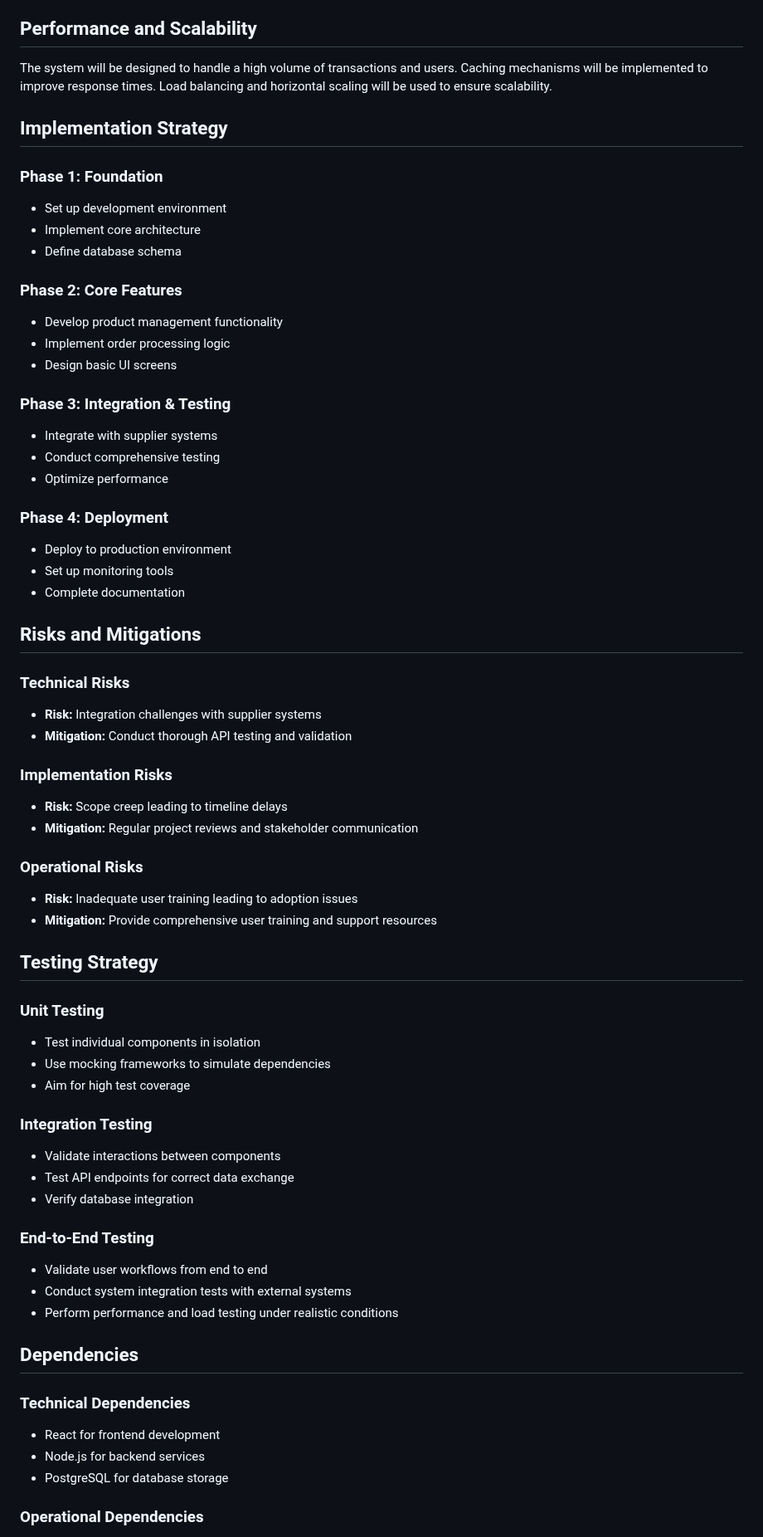
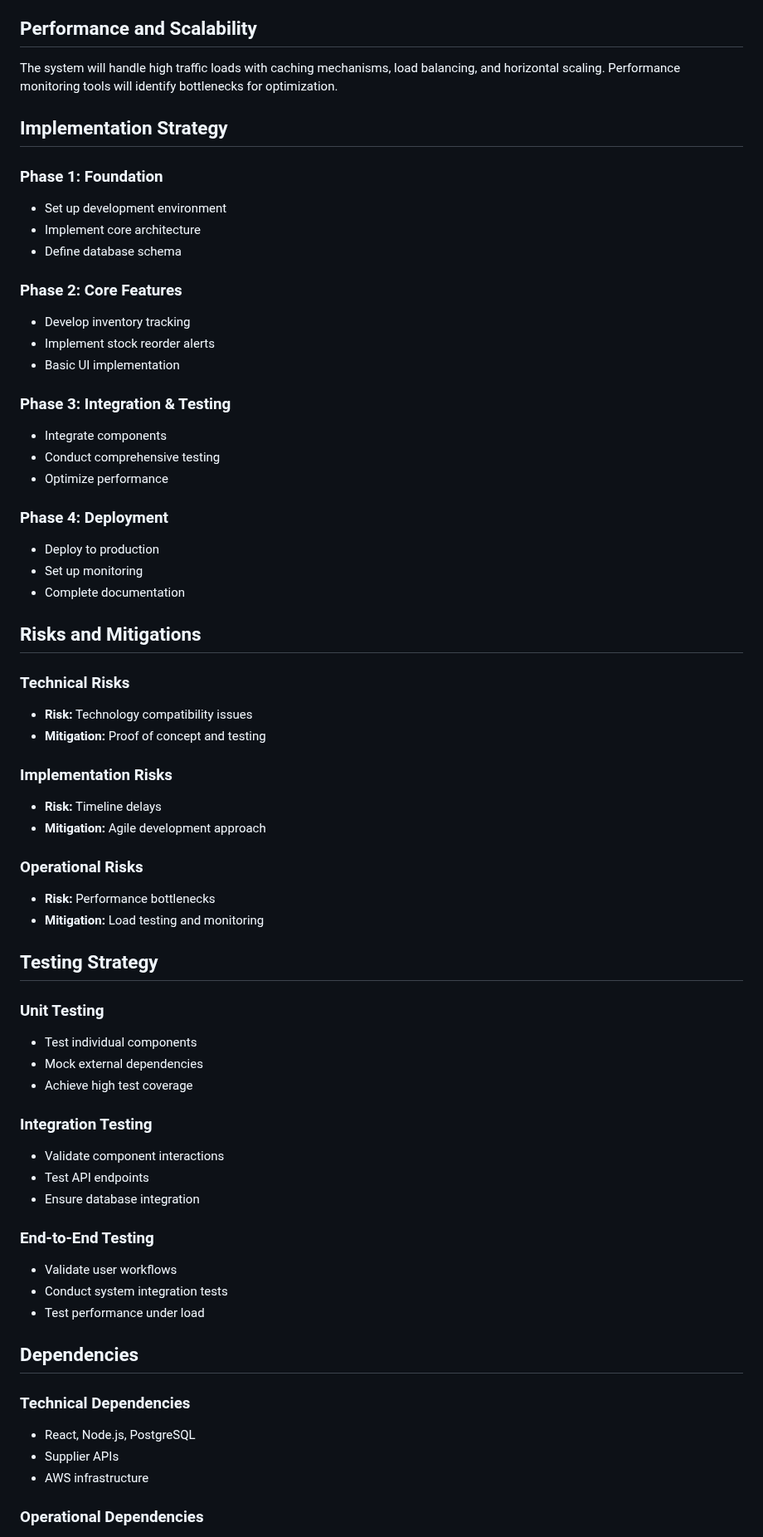
Before and after one commit to rahulramakrishnanprema/Deep-agent-automation, a Markdown page: docs/design/aep-design.md, the part around one of its changes. Shown at 83% size. Drawn GitHub-style.

Commit message:
Update design doc for AEP

```diff
--- a/docs/design/aep-design.md
+++ b/docs/design/aep-design.md
@@ -52,6 +51,6 @@ Data will be encrypted at rest and in transit to protect sensitive information.
 
 ## Performance and Scalability
-The system will be designed to handle a high volume of transactions and users. Caching mechanisms will be implemented to improve response times. Load balancing and horizontal scaling will be used to ensure scalability.
+The system will handle high traffic loads with caching mechanisms, load balancing, and horizontal scaling. Performance monitoring tools will identify bottlenecks for optimization.
 
 ## Implementation Strategy
 
@@ -61,56 +60,56 @@ The system will be designed to handle a high volume of transactions and users. C
 - Define database schema
 
 ### Phase 2: Core Features
-- Develop product management functionality
-- Implement order processing logic
-- Design basic UI screens
+- Develop inventory tracking
+- Implement stock reorder alerts
+- Basic UI implementation
 
 ### Phase 3: Integration & Testing
-- Integrate with supplier systems
+- Integrate components
 - Conduct comprehensive testing
 - Optimize performance
 
 ### Phase 4: Deployment
-- Deploy to production environment
-- Set up monitoring tools
+- Deploy to production
+- Set up monitoring
 - Complete documentation
 
 ## Risks and Mitigations
 
 ### Technical Risks
-- **Risk:** Integration challenges with supplier systems
-- **Mitigation:** Conduct thorough API testing and validation
+- **Risk:** Technology compatibility issues
+- **Mitigation:** Proof of concept and testing
 
 ### Implementation Risks
-- **Risk:** Scope creep leading to timeline delays
-- **Mitigation:** Regular project reviews and stakeholder communication
+- **Risk:** Timeline delays
+- **Mitigation:** Agile development approach
 
 ### Operational Risks
-- **Risk:** Inadequate user training leading to adoption issues
-- **Mitigation:** Provide comprehensive user training and support resources
+- **Risk:** Performance bottlenecks
+- **Mitigation:** Load testing and monitoring
 
 ## Testing Strategy
 
 ### Unit Testing
-- Test individual components in isolation
-- Use mocking frameworks to simulate dependencies
-- Aim for high test coverage
+- Test individual components
+- Mock external dependencies
+- Achieve high test coverage
 
 ### Integration Testing
-- Validate interactions between components
-- Test API endpoints for correct data exchange
-- Verify database integration
+- Validate component interactions
+- Test API endpoints
+- Ensure database integration
 
 ### End-to-End Testing
-- Validate user workflows from end to end
-- Conduct system integration tests with external systems
-- Perform performance and load testing under realistic conditions
+- Validate user workflows
+- Conduct system integration tests
+- Test performance under load
 
 ## Dependencies
 
 ### Technical Dependencies
-- React for frontend development
-- Node.js for backend services
-- PostgreSQL for database storage
+- React, Node.js, PostgreSQL
+- Supplier APIs
+- AWS infrastructure
 
 ### Operational Dependencies
```
Also changed, not shown: other parts of docs/design/aep-design.md (+29 -30 lines).
